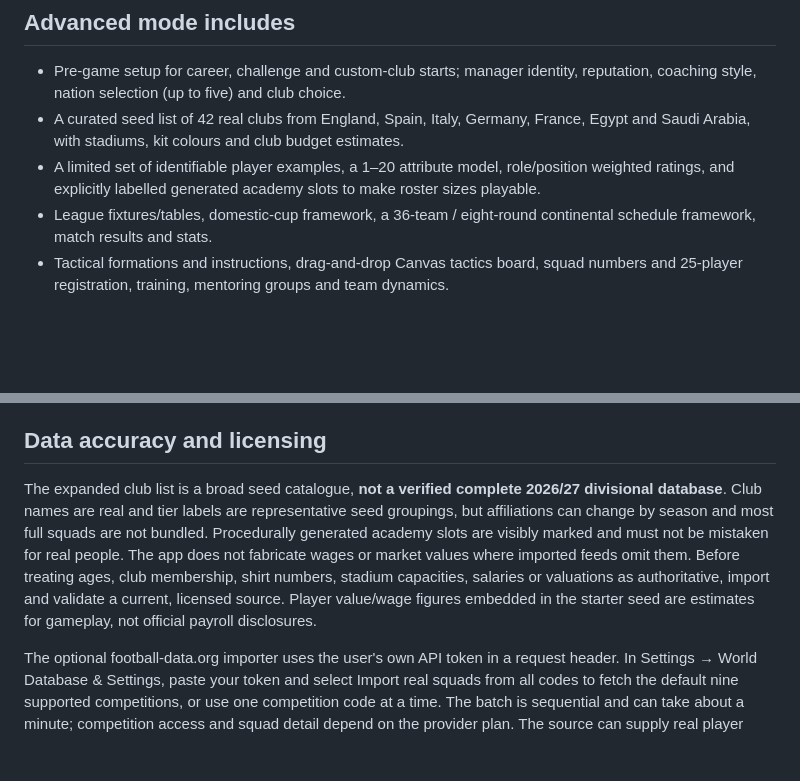
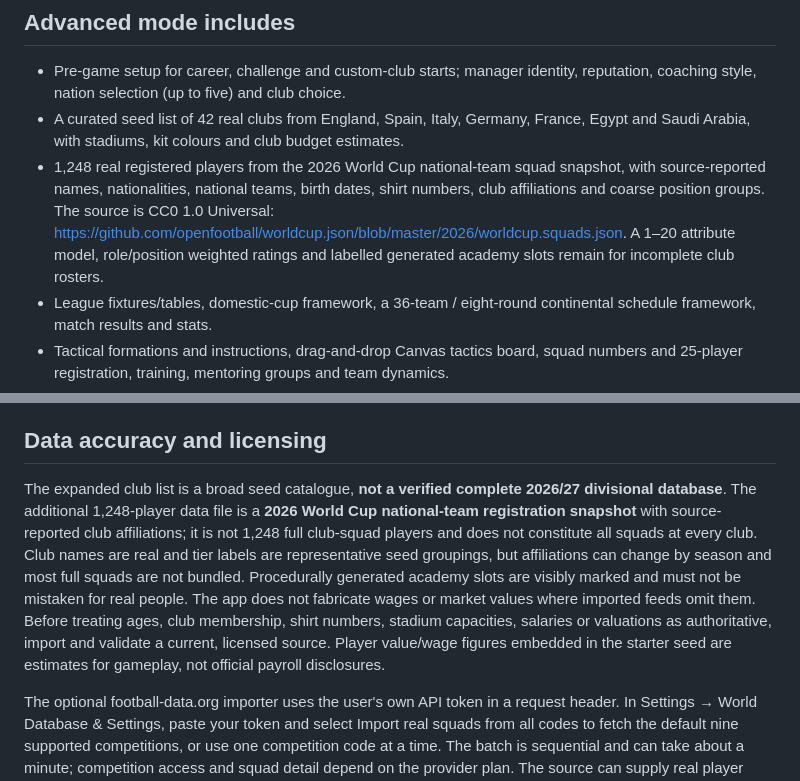
Before and after one commit to GeKa121111/Football-manger-, a Markdown page: README.md, 2 parts joined by grey strips. Rendered like a GitHub page; blank space fills up the shorter version.

Commit message:
Document World Cup player snapshot provenance and limitations

```diff
--- a/README.md
+++ b/README.md
@@ -10,7 +10,7 @@ Open `index.html` through a static web server or publish the repository with Git
 
 - Pre-game setup for career, challenge and custom-club starts; manager identity, reputation, coaching style, nation selection (up to five) and club choice.
 - A curated seed list of 42 real clubs from England, Spain, Italy, Germany, France, Egypt and Saudi Arabia, with stadiums, kit colours and club budget estimates.
-- A limited set of identifiable player examples, a 1–20 attribute model, role/position weighted ratings, and explicitly labelled generated academy slots to make roster sizes playable.
+- 1,248 real registered players from the 2026 World Cup national-team squad snapshot, with source-reported names, nationalities, national teams, birth dates, shirt numbers, club affiliations and coarse position groups. The source is CC0 1.0 Universal: https://github.com/openfootball/worldcup.json/blob/master/2026/worldcup.squads.json. A 1–20 attribute model, role/position weighted ratings and labelled generated academy slots remain for incomplete club rosters.
 - League fixtures/tables, domestic-cup framework, a 36-team / eight-round continental schedule framework, match results and stats.
 - Tactical formations and instructions, drag-and-drop Canvas tactics board, squad numbers and 25-player registration, training, mentoring groups and team dynamics.
 - Player search, scouting assignments, transfer offers/counteroffers, wage budget validation, installments, player sales and contract renewals.
@@ -23,7 +23,7 @@ Open `index.html` through a static web server or publish the repository with Git
 
 ## Data accuracy and licensing
 
-The expanded club list is a broad seed catalogue, **not a verified complete 2026/27 divisional database**. Club names are real and tier labels are representative seed groupings, but affiliations can change by season and most full squads are not bundled. Procedurally generated academy slots are visibly marked and must not be mistaken for real people. The app does not fabricate wages or market values where imported feeds omit them. Before treating ages, club membership, shirt numbers, stadium capacities, salaries or valuations as authoritative, import and validate a current, licensed source. Player value/wage figures embedded in the starter seed are estimates for gameplay, not official payroll disclosures.
+The expanded club list is a broad seed catalogue, **not a verified complete 2026/27 divisional database**. The additional 1,248-player data file is a **2026 World Cup national-team registration snapshot** with source-reported club affiliations; it is not 1,248 full club-squad players and does not constitute all squads at every club. Club names are real and tier labels are representative seed groupings, but affiliations can change by season and most full squads are not bundled. Procedurally generated academy slots are visibly marked and must not be mistaken for real people. The app does not fabricate wages or market values where imported feeds omit them. Before treating ages, club membership, shirt numbers, stadium capacities, salaries or valuations as authoritative, import and validate a current, licensed source. Player value/wage figures embedded in the starter seed are estimates for gameplay, not official payroll disclosures.
 
 The optional football-data.org importer uses the user's own API token in a request header. In Settings → World Database & Settings, paste your token and select Import real squads from all codes to fetch the default nine supported competitions, or use one competition code at a time. The batch is sequential and can take about a minute; competition access and squad detail depend on the provider plan. The source can supply real player identity, nationality, date of birth, position, shirt number, contract expiry and market value where available, but it does not consistently provide weekly wages or the detailed attributes used by the simulation. Wages and attributes must not be mistaken for official data. Clubs not covered by the provider still use the bundled seed/labelled generated slots unless you import another JSON dataset. Do not commit private API tokens into the repository.
 
```
